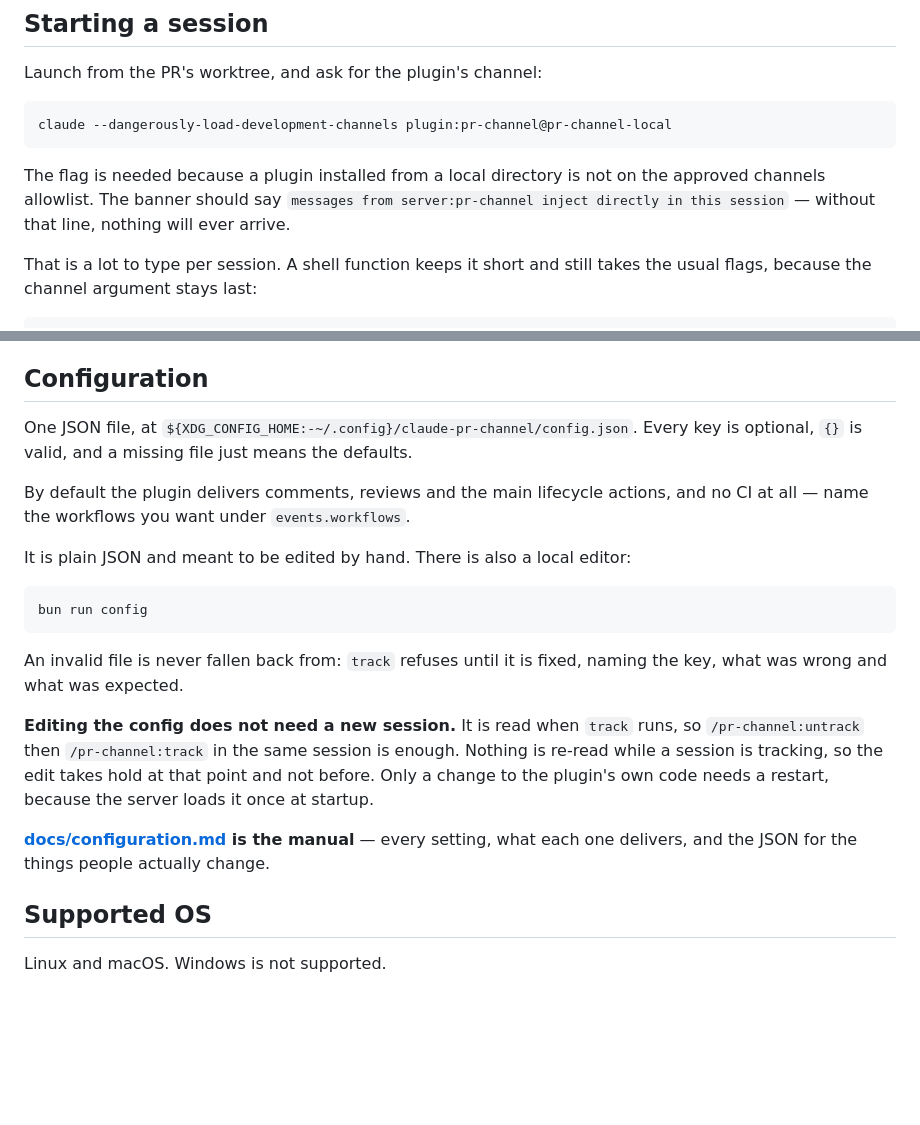
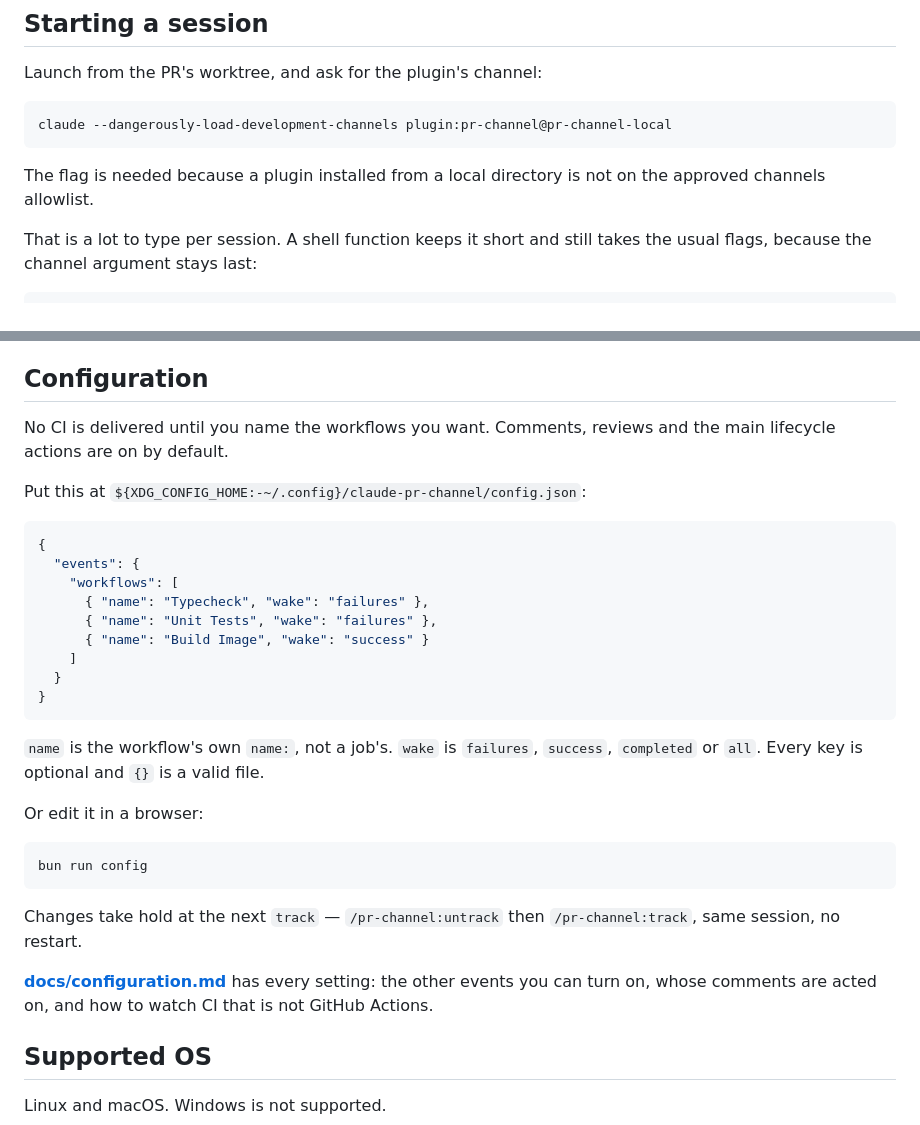
Before and after one commit to denniscual0217/claude-pr-channel, a Markdown page: README.md, 2 parts joined by grey strips. Rendered like a GitHub page; blank space fills up the shorter version.

````diff
--- a/README.md
+++ b/README.md
@@ -32,8 +32,7 @@ claude --dangerously-load-development-channels plugin:pr-channel@pr-channel-loca
 ```
 
 The flag is needed because a plugin installed from a local directory is not on the
-approved channels allowlist. The banner should say `messages from server:pr-channel inject
-directly in this session` — without that line, nothing will ever arrive.
+approved channels allowlist.
 
 That is a lot to type per session. A shell function keeps it short and still takes the
 usual flags, because the channel argument stays last:
@@ -124,29 +123,37 @@ machine you share with people you would not trust with that repository**.
 
 ## Configuration
 
-One JSON file, at `${XDG_CONFIG_HOME:-~/.config}/claude-pr-channel/config.json`.
-Every key is optional, `{}` is valid, and a missing file just means the defaults.
+No CI is delivered until you name the workflows you want. Comments, reviews and the main
+lifecycle actions are on by default.
 
-By default the plugin delivers comments, reviews and the main lifecycle actions, and no
-CI at all — name the workflows you want under `events.workflows`.
+Put this at `${XDG_CONFIG_HOME:-~/.config}/claude-pr-channel/config.json`:
 
-It is plain JSON and meant to be edited by hand. There is also a local editor:
+```json
+{
+  "events": {
+    "workflows": [
+      { "name": "Typecheck", "wake": "failures" },
+      { "name": "Unit Tests", "wake": "failures" },
+      { "name": "Build Image", "wake": "success" }
+    ]
+  }
+}
+```
+
+`name` is the workflow's own `name:`, not a job's. `wake` is `failures`, `success`,
+`completed` or `all`. Every key is optional and `{}` is a valid file.
+
+Or edit it in a browser:
 
 ```
 bun run config
 ```
 
-An invalid file is never fallen back from: `track` refuses until it is fixed, naming the
-key, what was wrong and what was expected.
+Changes take hold at the next `track` — `/pr-channel:untrack` then `/pr-channel:track`,
+same session, no restart.
 
-**Editing the config does not need a new session.** It is read when `track` runs, so
-`/pr-channel:untrack` then `/pr-channel:track` in the same session is enough. Nothing is
-re-read while a session is tracking, so the edit takes hold at that point and not before.
-Only a change to the plugin's own code needs a restart, because the server loads it once
-at startup.
-
-**[docs/configuration.md](docs/configuration.md) is the manual** — every setting, what
-each one delivers, and the JSON for the things people actually change.
+**[docs/configuration.md](docs/configuration.md)** has every setting: the other events you
+can turn on, whose comments are acted on, and how to watch CI that is not GitHub Actions.
 
 ## Supported OS
 
````
Also changed, not shown: docs/configuration.md (+95 -43 lines).
